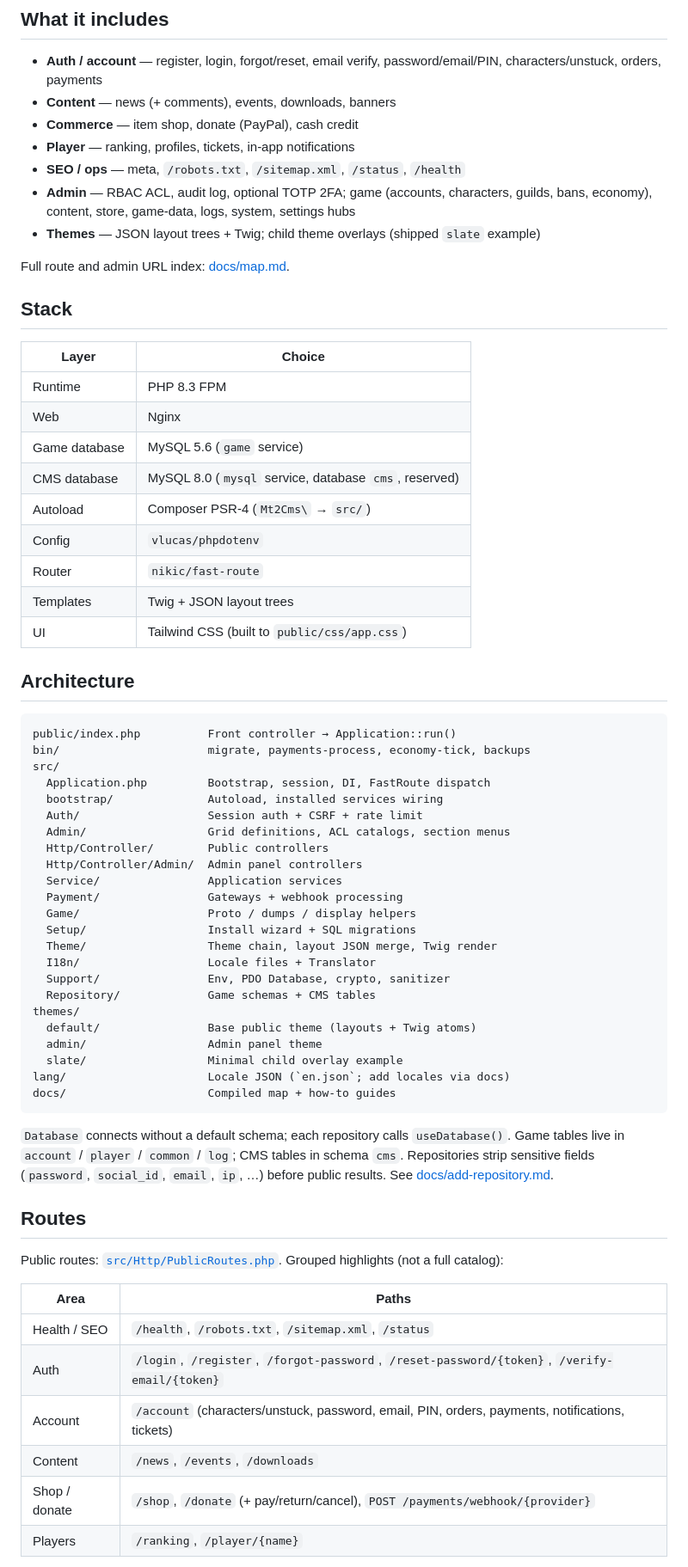
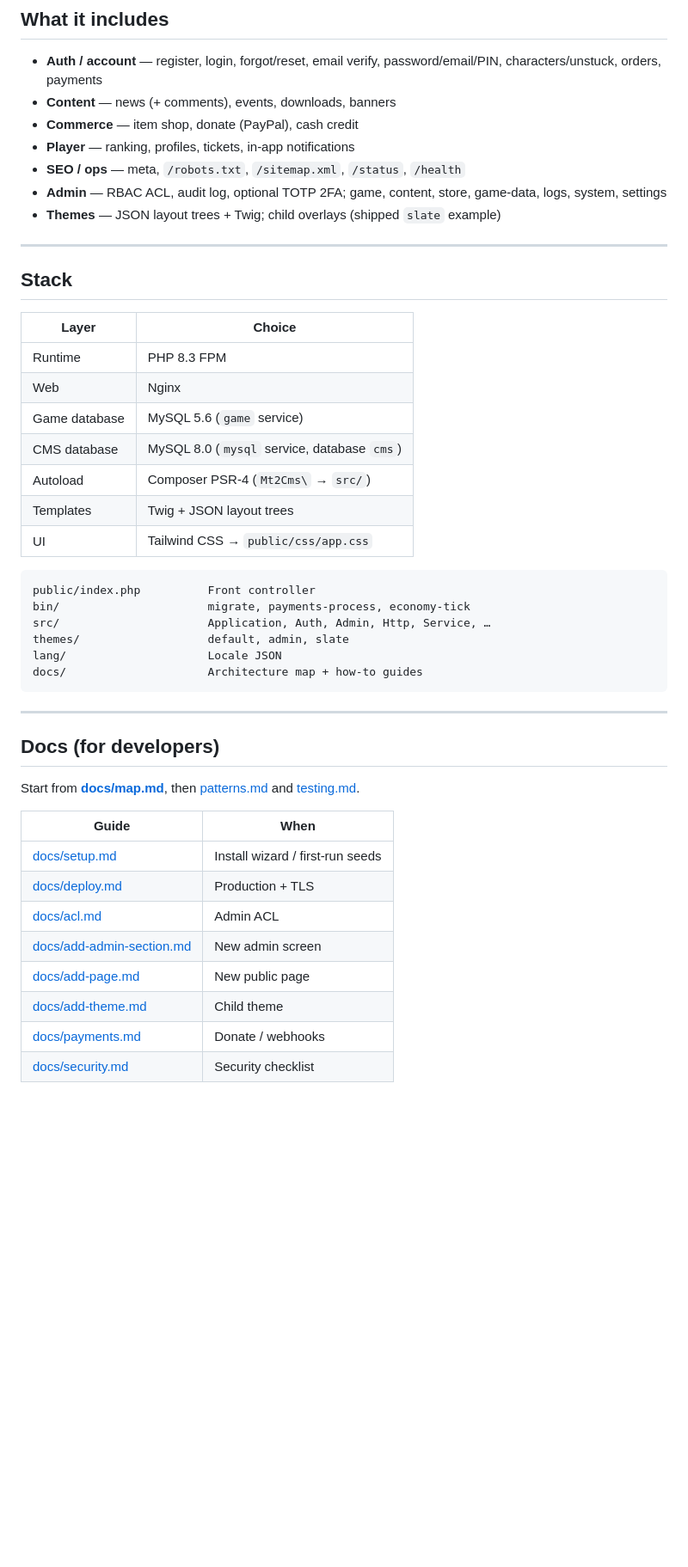
Before and after one commit to dev-brunoreis/mt2-cms, a Markdown page: README.md, the part around one of its changes. Shown at 86% size. GitHub-like rendering; blank space fills up the shorter version.

````diff
--- a/README.md
+++ b/README.md
@@ -9,10 +232,10 @@ Metin2 CMS: public site + admin panel, overridable themes, dual MySQL (game + CM
 - **Commerce** — item shop, donate (PayPal), cash credit
 - **Player** — ranking, profiles, tickets, in-app notifications
 - **SEO / ops** — meta, `/robots.txt`, `/sitemap.xml`, `/status`, `/health`
-- **Admin** — RBAC ACL, audit log, optional TOTP 2FA; game (accounts, characters, guilds, bans, economy), content, store, game-data, logs, system, settings hubs
-- **Themes** — JSON layout trees + Twig; child theme overlays (shipped `slate` example)
+- **Admin** — RBAC ACL, audit log, optional TOTP 2FA; game, content, store, game-data, logs, system, settings
+- **Themes** — JSON layout trees + Twig; child overlays (shipped `slate` example)
 
-Full route and admin URL index: [docs/map.md](docs/map.md).
+---
 
 ## Stack
 
@@ -21,53 +244,34 @@ Full route and admin URL index: [docs/map.md](docs/map.md).
 | Runtime | PHP 8.3 FPM |
 | Web | Nginx |
 | Game database | MySQL 5.6 (`game` service) |
-| CMS database | MySQL 8.0 (`mysql` service, database `cms`, reserved) |
+| CMS database | MySQL 8.0 (`mysql` service, database `cms`) |
 | Autoload | Composer PSR-4 (`Mt2Cms\` → `src/`) |
-| Config | `vlucas/phpdotenv` |
-| Router | `nikic/fast-route` |
 | Templates | Twig + JSON layout trees |
-| UI | Tailwind CSS (built to `public/css/app.css`) |
-
-## Architecture
+| UI | Tailwind CSS → `public/css/app.css` |
 
 ```
-public/index.php          Front controller → Application::run()
-bin/                      migrate, payments-process, economy-tick, backups
-src/
-  Application.php         Bootstrap, session, DI, FastRoute dispatch
-  bootstrap/              Autoload, installed services wiring
-  Auth/                   Session auth + CSRF + rate limit
-  Admin/                  Grid definitions, ACL catalogs, section menus
-  Http/Controller/        Public controllers
-  Http/Controller/Admin/  Admin panel controllers
-  Service/                Application services
-  Payment/                Gateways + webhook processing
-  Game/                   Proto / dumps / display helpers
-  Setup/                  Install wizard + SQL migrations
-  Theme/                  Theme chain, layout JSON merge, Twig render
-  I18n/                   Locale files + Translator
-  Support/                Env, PDO Database, crypto, sanitizer
-  Repository/             Game schemas + CMS tables
-themes/
-  default/                Base public theme (layouts + Twig atoms)
-  admin/                  Admin panel theme
-  slate/                  Minimal child overlay example
-lang/                     Locale JSON (`en.json`; add locales via docs)
-docs/                     Compiled map + how-to guides
+public/index.php          Front controller
+bin/                      migrate, payments-process, economy-tick
+src/                      Application, Auth, Admin, Http, Service, …
+themes/                   default, admin, slate
+lang/                     Locale JSON
+docs/                     Architecture map + how-to guides
 ```
 
-`Database` connects without a default schema; each repository calls `useDatabase()`. Game tables live in `account` / `player` / `common` / `log`; CMS tables in schema `cms`. Repositories strip sensitive fields (`password`, `social_id`, `email`, `ip`, …) before public results. See [docs/add-repository.md](docs/add-repository.md).
+---
 
-## Routes
+## Docs (for developers)
 
-Public routes: [`src/Http/PublicRoutes.php`](src/Http/PublicRoutes.php). Grouped highlights (not a full catalog):
+Start from **[docs/map.md](docs/map.md)**, then [patterns.md](docs/patterns.md) and [testing.md](docs/testing.md).
 
-| Area | Paths |
+| Guide | When |
 | --- | --- |
-| Health / SEO | `/health`, `/robots.txt`, `/sitemap.xml`, `/status` |
-| Auth | `/login`, `/register`, `/forgot-password`, `/reset-password/{token}`, `/verify-email/{token}` |
-| Account | `/account` (characters/unstuck, password, email, PIN, orders, payments, notifications, tickets) |
-| Content | `/news`, `/events`, `/downloads` |
-| Shop / donate | `/shop`, `/donate` (+ pay/return/cancel), `POST /payments/webhook/{provider}` |
-| Players | `/ranking`, `/player/{name}` |
+| [docs/setup.md](docs/setup.md) | Install wizard / first-run seeds |
+| [docs/deploy.md](docs/deploy.md) | Production + TLS |
+| [docs/acl.md](docs/acl.md) | Admin ACL |
+| [docs/add-admin-section.md](docs/add-admin-section.md) | New admin screen |
+| [docs/add-page.md](docs/add-page.md) | New public page |
+| [docs/add-theme.md](docs/add-theme.md) | Child theme |
+| [docs/payments.md](docs/payments.md) | Donate / webhooks |
+| [docs/security.md](docs/security.md) | Security checklist |
 
````
Also changed, not shown: other parts of README.md (+224 -162 lines).
